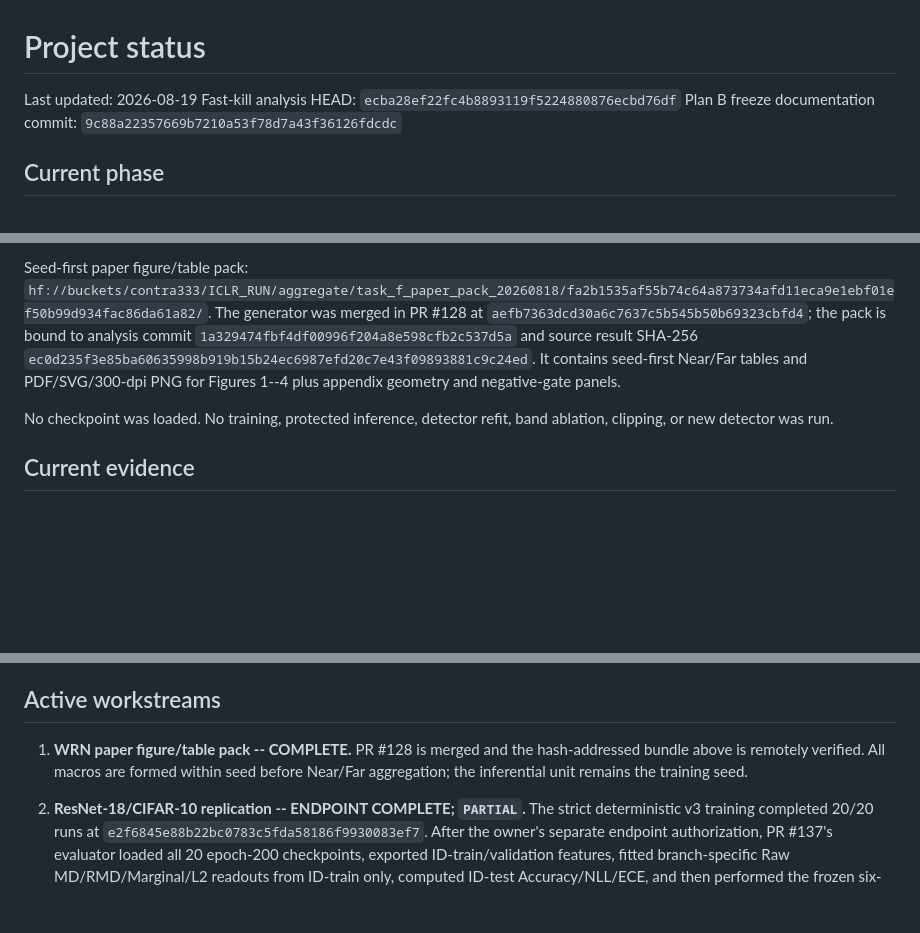
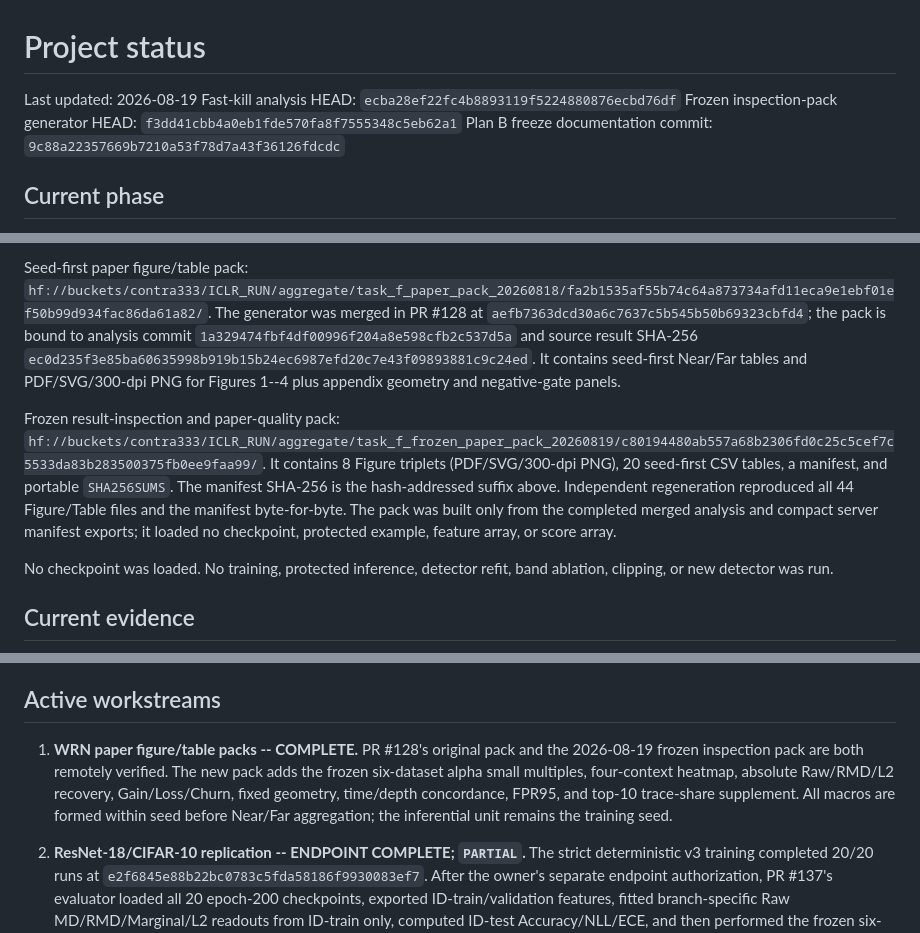
Before and after one commit to contra333/2026-_0707, a Markdown page: docs/STATUS.md, 3 parts joined by grey strips. Drawn GitHub-style; blank space fills up the shorter version.

Commit message:
docs: record frozen Task F figure analysis

```diff
--- a/docs/STATUS.md
+++ b/docs/STATUS.md
@@ -2,6 +2,7 @@
 
 Last updated: 2026-08-19
 Fast-kill analysis HEAD: `ecba28ef22fc4b8893119f5224880876ecbd76df`
+Frozen inspection-pack generator HEAD: `f3dd41cbb4a0eb1fde570fa8f7555348c5eb62a1`
 Plan B freeze documentation commit:
 `9c88a22357669b7210a53f78d7a43f36126fdcdc`
 
@@ -108,6 +109,15 @@ commit `1a329474fbf4df00996f204a8e598cfb2c537d5a` and source result SHA-256
 It contains seed-first Near/Far tables and PDF/SVG/300-dpi PNG for Figures
 1--4 plus appendix geometry and negative-gate panels.
 
+Frozen result-inspection and paper-quality pack:
+`hf://buckets/contra333/ICLR_RUN/aggregate/task_f_frozen_paper_pack_20260819/c80194480ab557a68b2306fd0c25c5cef7c5533da83b283500375fb0ee9faa99/`.
+It contains 8 Figure triplets (PDF/SVG/300-dpi PNG), 20 seed-first CSV
+tables, a manifest, and portable `SHA256SUMS`. The manifest SHA-256 is the
+hash-addressed suffix above. Independent regeneration reproduced all 44
+Figure/Table files and the manifest byte-for-byte. The pack was built only
+from the completed merged analysis and compact server manifest exports; it
+loaded no checkpoint, protected example, feature array, or score array.
+
 No checkpoint was loaded. No training, protected inference, detector refit,
 band ablation, clipping, or new detector was run.
 
@@ -179,10 +189,13 @@ coupling-harm language are prohibited.
 
 ## Active workstreams
 
-1. **WRN paper figure/table pack -- COMPLETE.** PR #128 is merged and the
-   hash-addressed bundle above is remotely verified. All macros are formed
-   within seed before Near/Far aggregation; the inferential unit remains the
-   training seed.
+1. **WRN paper figure/table packs -- COMPLETE.** PR #128's original pack and
+   the 2026-08-19 frozen inspection pack are both remotely verified. The new
+   pack adds the frozen six-dataset alpha small multiples, four-context
+   heatmap, absolute Raw/RMD/L2 recovery, Gain/Loss/Churn, fixed geometry,
+   time/depth concordance, FPR95, and top-10 trace-share supplement. All
+   macros are formed within seed before Near/Far aggregation; the inferential
+   unit remains the training seed.
 2. **ResNet-18/CIFAR-10 replication -- ENDPOINT COMPLETE; `PARTIAL`.** The
    strict deterministic v3 training completed 20/20 runs at
    `e2f6845e88b22bc0783c5fda58186f9930083ef7`. After the owner's separate
```
Also changed, not shown: docs/paper/task_f_result_analysis.md (+58 -6 lines).
